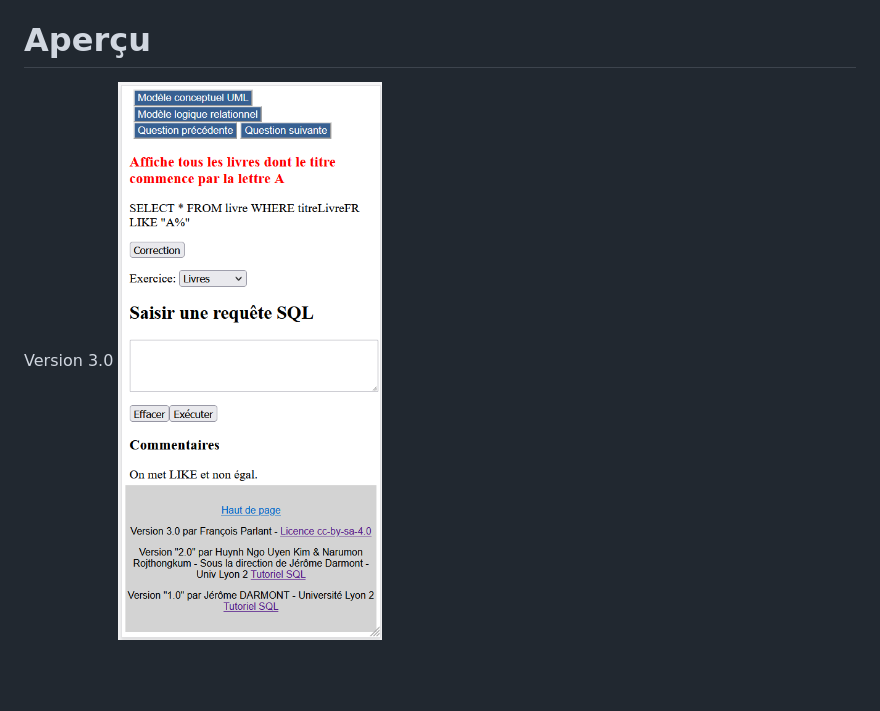
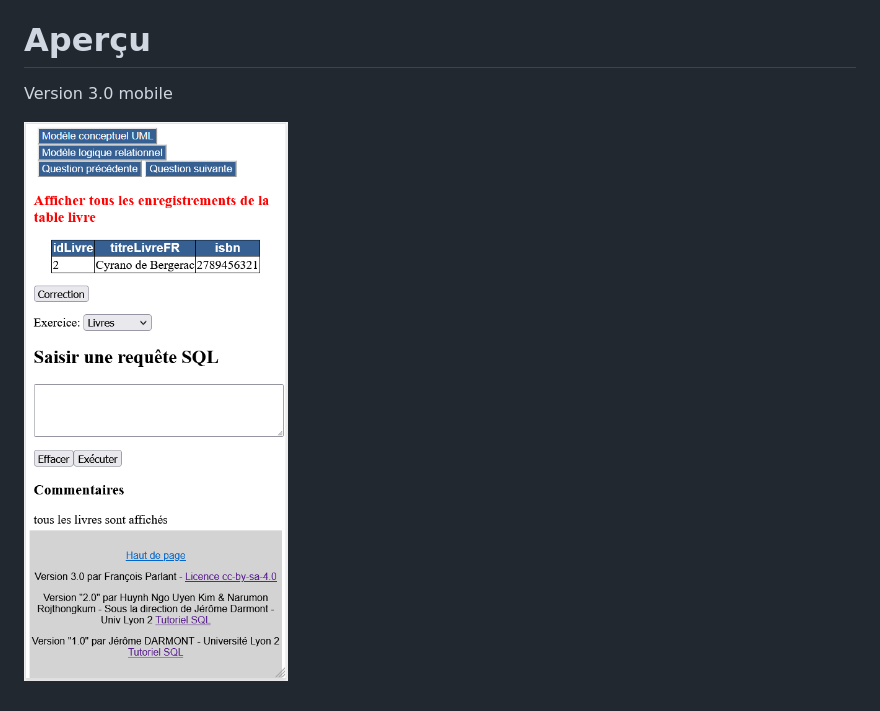
Before and after one commit to fxpar/SQLpratique, a Markdown page: readme.md, the part around the change. Rendered like a GitHub page; pictures changed too: res/screenshot-mobile-01.png (added); blank space fills up the shorter version.

Commit message:
screenshots

```diff
--- a/readme.md
+++ b/readme.md
@@ -71,5 +71,6 @@ Les exercices ont été principalement crées pour les étudiants en DCG
 
 
 # Aperçu
-Version 3.0
-![version 3.0](https://github.com/fxpar/SQLpratique/blob/main/res/screenshot-mobile.png)
+Version 3.0 mobile
+
+![version 3.0 mobile](https://github.com/fxpar/SQLpratique/blob/main/res/screenshot-mobile-01.png)
```
Also changed, not shown: res/screenshot-mobile-02.png (renamed from res/screenshot-mobile.png), res/screenshot-mobile-03.png (added), 1 other file.
